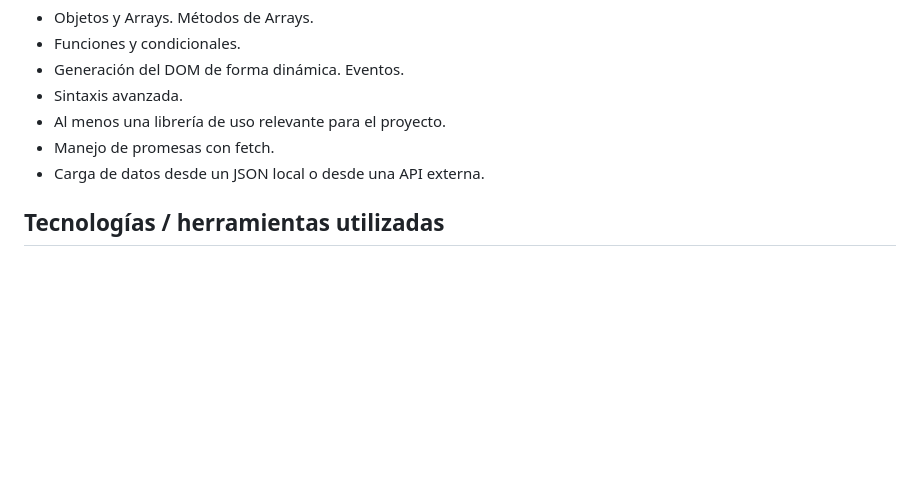
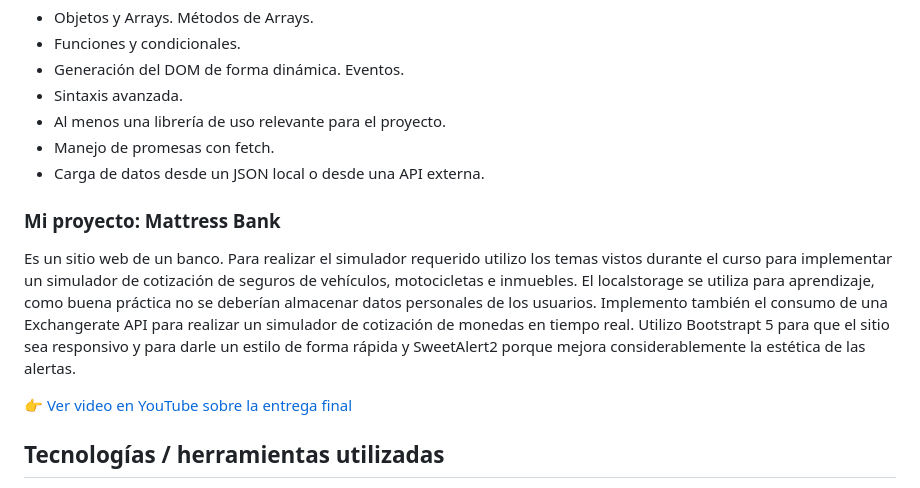
Before and after one commit to careb36/JavaScript-CoderHouse, a Markdown page: README.md, the part around the change. Drawn GitHub-style; blank space fills up the shorter version.

```diff
--- a/README.md
+++ b/README.md
@@ -153,6 +153,13 @@ En esta etapa se solicita entregar el proyecto para su corrección final. Una p
 - Manejo de promesas con fetch.
 - Carga de datos desde un JSON local o desde una API externa.
 
+### Mi proyecto: Mattress Bank
+
+Es un sitio web de un banco. Para realizar el simulador requerido utilizo los temas vistos durante el curso para implementar un simulador de cotización de seguros de vehículos, motocicletas e inmuebles. El localstorage se utiliza para aprendizaje, como buena práctica no se deberían almacenar datos personales de los usuarios. Implemento también el consumo de una Exchangerate API para realizar un simulador de cotización de monedas en tiempo real.
+Utilizo Bootstrapt 5 para que el sitio sea responsivo y para darle un estilo de forma rápida y SweetAlert2 porque mejora considerablemente la estética de las alertas.
+
+👉 [Ver video en YouTube sobre la entrega final](https://www.youtube.com/embed/5O9rLbifi_I)
+
 ## Tecnologías / herramientas utilizadas
 
 - HTML.
```
